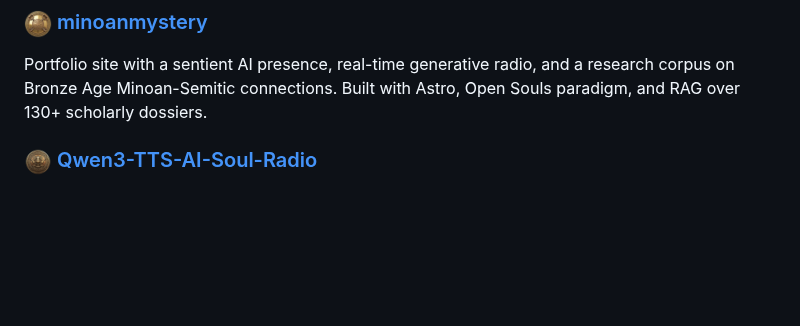
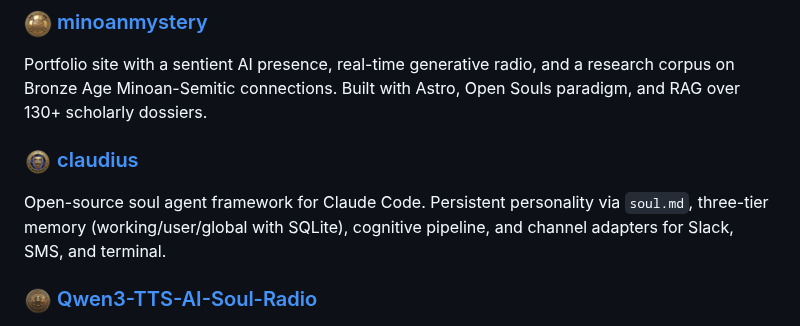
Before and after one commit to tdimino/tdimino, a Markdown page: README.md, the part around the change. Rendered like a GitHub page; pictures changed too: badges/claudius.png (added); blank space fills up the shorter version.

Commit message:
feat: add Claudius soul agent framework badge and project entry
Co-Authored-By: Claude Opus 4.6 <noreply@anthropic.com>

```diff
--- a/README.md
+++ b/README.md
@@ -11,6 +11,10 @@ AI/ML engineer building cognitive AI systems. Currently at **Aldea AI** architec
 ### [<img src="https://raw.githubusercontent.com/tdimino/tdimino/main/badges/minoanmystery.png" width="28" height="28" align="top">](https://raw.githubusercontent.com/tdimino/tdimino/main/badges/full/minoanmystery.png) [minoanmystery](https://github.com/tdimino/minoanmystery)
 
 Portfolio site with a sentient AI presence, real-time generative radio, and a research corpus on Bronze Age Minoan-Semitic connections. Built with Astro, Open Souls paradigm, and RAG over 130+ scholarly dossiers.
+
+### [<img src="https://raw.githubusercontent.com/tdimino/tdimino/main/badges/claudius.png" width="28" height="28" align="top">](https://raw.githubusercontent.com/tdimino/tdimino/main/badges/full/claudius.png) [claudius](https://github.com/tdimino/claudius)
+
+Open-source soul agent framework for Claude Code. Persistent personality via `soul.md`, three-tier memory (working/user/global with SQLite), cognitive pipeline, and channel adapters for Slack, SMS, and terminal.
 
 ### [<img src="https://raw.githubusercontent.com/tdimino/tdimino/main/badges/radio.png" width="28" height="28" align="top">](https://raw.githubusercontent.com/tdimino/tdimino/main/badges/full/radio.png) [Qwen3-TTS-AI-Soul-Radio](https://github.com/tdimino/Qwen3-TTS-AI-Soul-Radio)
 
```
Also changed, not shown: 2 other files.
